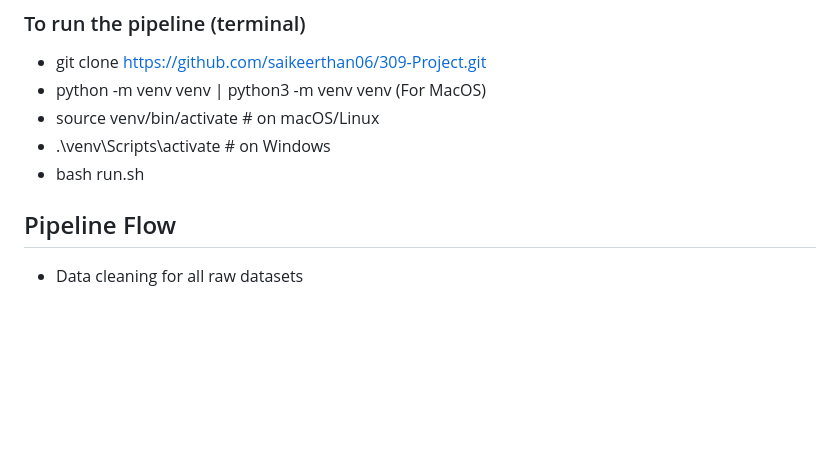
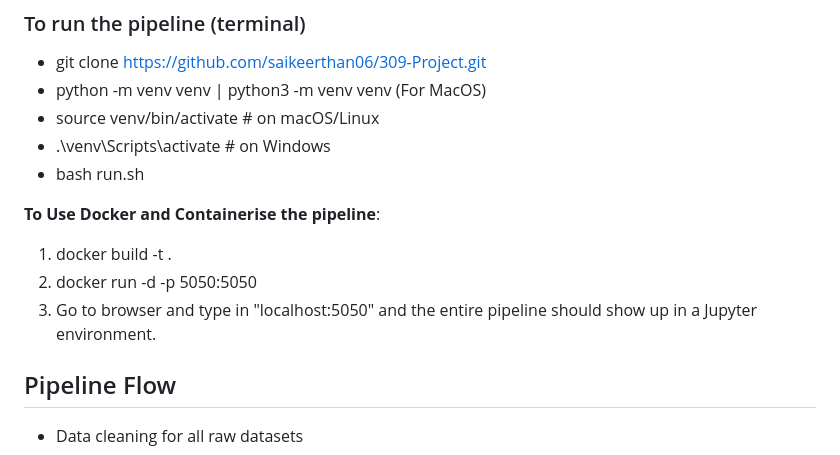
Before and after one commit to saikeerthan06/309-Project, a Markdown page: README.md, the part around the change. Rendered like a GitHub page; blank space fills up the shorter version.

```diff
--- a/README.md
+++ b/README.md
@@ -42,6 +42,11 @@ project-root/
 - source venv/bin/activate   # on macOS/Linux
 - .\venv\Scripts\activate    # on Windows
 - bash run.sh
+
+**To Use Docker and Containerise the pipeline**:
+1. docker build -t <name> .
+2. docker run -d -p 5050:5050 <name>
+3. Go to browser and type in "localhost:5050" and the entire pipeline should show up in a Jupyter environment.
 
 ## Pipeline Flow
 
```
